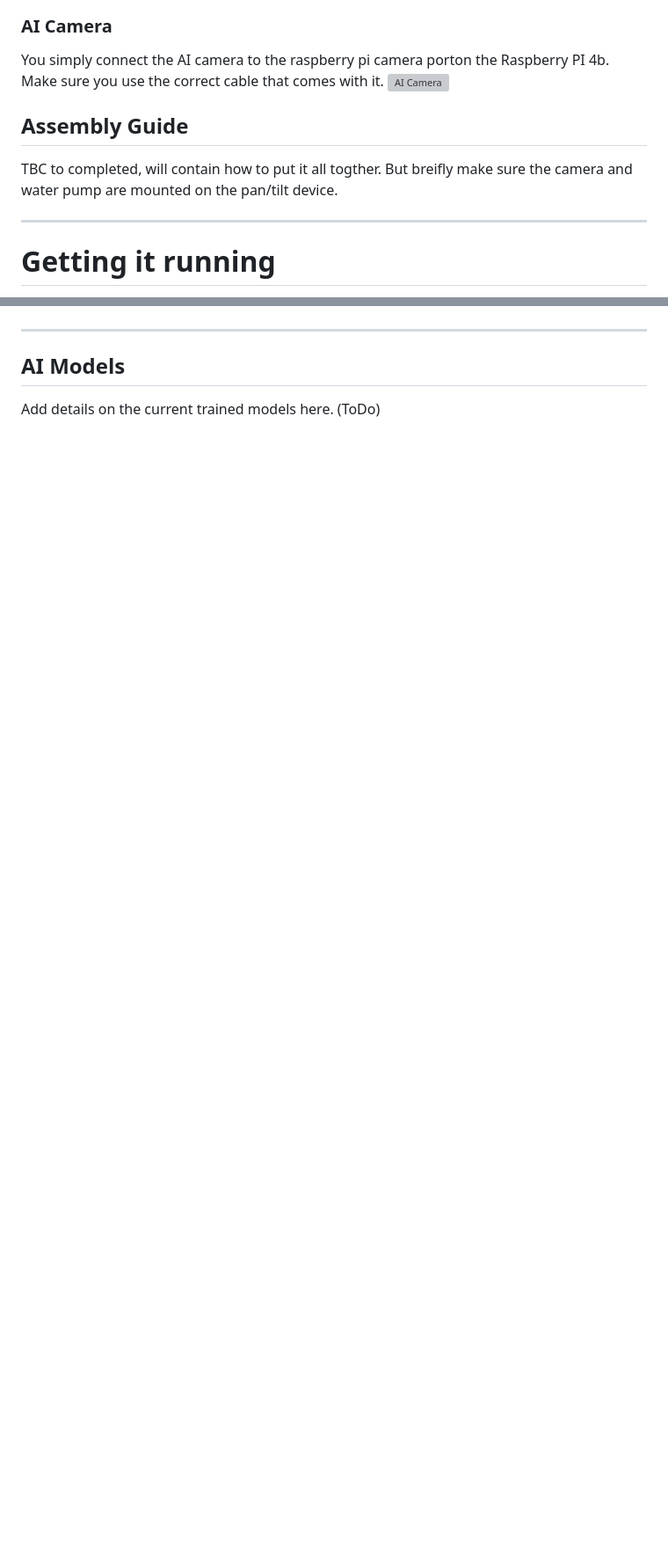
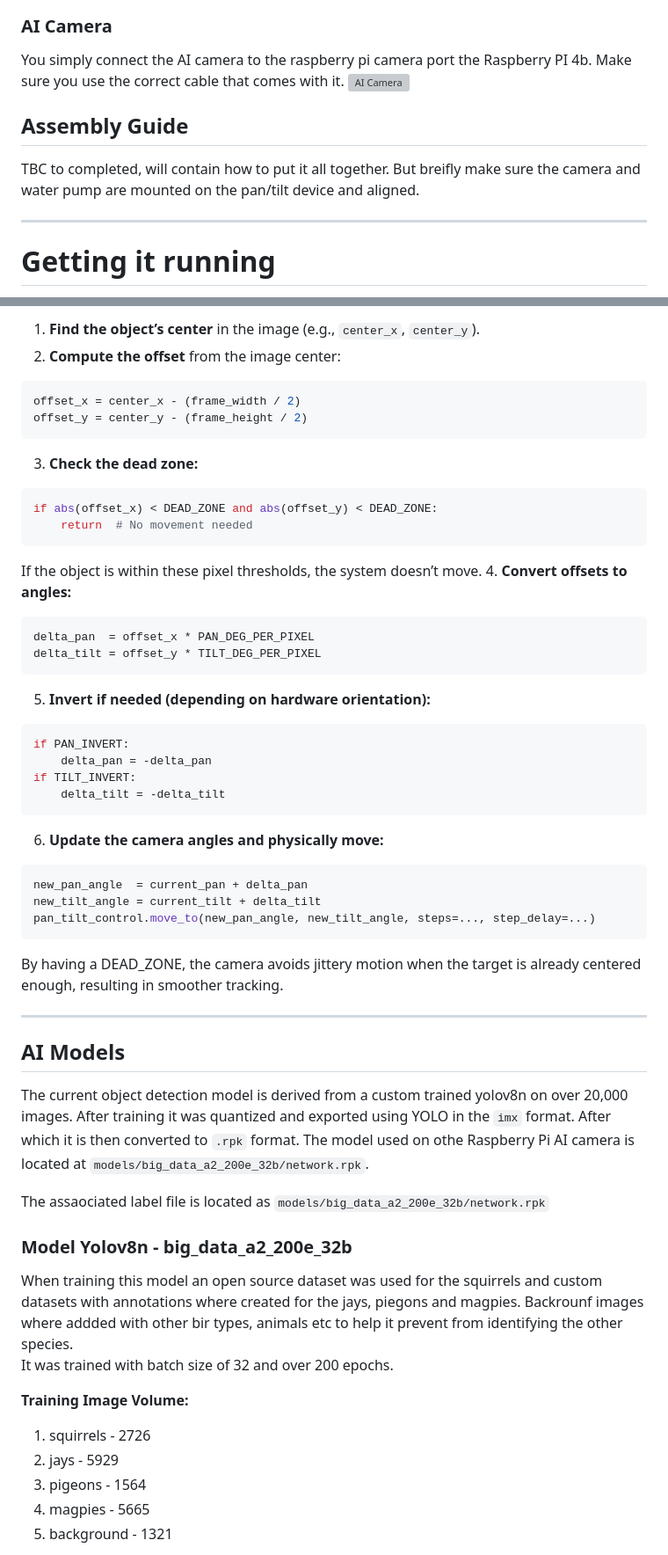
Before and after one commit to dave-ct/ai_object_plus_water, a Markdown page: README.md, 2 parts joined by grey strips. Shown: that part at 88% size. GitHub-like rendering; blank space fills up the shorter version; grey boxes are pictures that could not be loaded.

````diff
--- a/README.md
+++ b/README.md
@@ -99,13 +99,13 @@ Note that the batteries in the image are just for illustration purposes
 
 
 ### AI Camera
-You simply connect the AI camera to the raspberry pi camera porton the Raspberry PI 4b.
+You simply connect the AI camera to the raspberry pi camera port the Raspberry PI 4b.
 Make sure you use the correct cable that comes with it.
 ![AI Camera](docs/images/ai_camera.png)
 
 ## Assembly Guide
-TBC to completed, will contain how to put it all togther.  But breifly make sure
-the camera and water pump are mounted on the pan/tilt device.
+TBC to completed, will contain how to put it all together.  But breifly make sure
+the camera and water pump are mounted on the pan/tilt device and aligned.
 
 
 ***
@@ -234,6 +282,56 @@ The web interface is currently not secure and anyone on the network your raspber
+1. **Find the object’s center** in the image (e.g., `center_x`, `center_y`).
+2. **Compute the offset** from the image center:
+```python
+offset_x = center_x - (frame_width / 2)
+offset_y = center_y - (frame_height / 2)
+   ```
+3. **Check the dead zone:**
+```python
+if abs(offset_x) < DEAD_ZONE and abs(offset_y) < DEAD_ZONE:
+    return  # No movement needed
+   ```
+If the object is within these pixel thresholds, the system doesn’t move.
+4. **Convert offsets to angles:**
+```python
+delta_pan  = offset_x * PAN_DEG_PER_PIXEL
+delta_tilt = offset_y * TILT_DEG_PER_PIXEL
+```
+5. **Invert if needed (depending on hardware orientation):**
+```python
+if PAN_INVERT:
+    delta_pan = -delta_pan
+if TILT_INVERT:
+    delta_tilt = -delta_tilt
+```
+6. **Update the camera angles and physically move:**
+```python
+new_pan_angle  = current_pan + delta_pan
+new_tilt_angle = current_tilt + delta_tilt
+pan_tilt_control.move_to(new_pan_angle, new_tilt_angle, steps=..., step_delay=...)
+```
+By having a DEAD_ZONE, the camera avoids jittery motion when the target is already centered enough, resulting in smoother tracking.
 
 
 ***
 ## AI Models
-Add details on the current trained models here. (ToDo)
+The current object detection model is derived from a custom trained yolov8n on over 20,000 images.  After training it was
+quantized and exported using YOLO in the `imx` format.  After which it is then converted to `.rpk` format.
+The model used on othe Raspberry Pi AI camera is located at `models/big_data_a2_200e_32b/network.rpk`.
 
+The assaociated label file is located as `models/big_data_a2_200e_32b/network.rpk`
+
+
+### Model Yolov8n - big_data_a2_200e_32b
+
+When training this model an open source dataset was used for the squirrels and custom datasets with annotations where
+created for the jays, piegons and magpies.
+Backrounf images where addded with other bir types, animals etc to help it prevent from identifying the other species.
+It was trained with batch size of 32 and over 200 epochs.
+
+**Training Image Volume:**
+1. squirrels - 2726
+2. jays - 5929
+3. pigeons - 1564
+4. magpies - 5665
+5. background - 1321
+
````
Also changed, not shown: other parts of README.md (+84 -6 lines), docs/images/a2_confusion_matrix.png (added), 1 other file.
